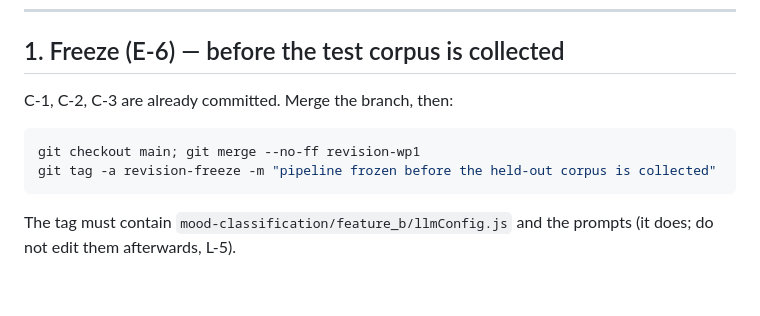
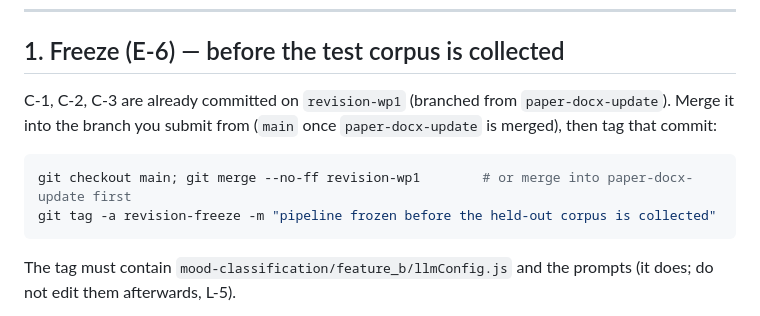
Before and after one commit to AyushK0808/web2music, a Markdown page: RUN_COMMANDS.md, the part around the change. Drawn GitHub-style; blank space fills up the shorter version.

Commit message:
RUN_COMMANDS: clarify which branch to merge before tagging the freeze

````diff
--- a/RUN_COMMANDS.md
+++ b/RUN_COMMANDS.md
@@ -95,10 +95,11 @@ The result headers (`manifest`) record all of this.
 
 ## 1. Freeze (E-6) — before the test corpus is collected
 
-C-1, C-2, C-3 are already committed. Merge the branch, then:
+C-1, C-2, C-3 are already committed on `revision-wp1` (branched from `paper-docx-update`). Merge it into the branch you submit from
+(`main` once `paper-docx-update` is merged), then tag that commit:
 
 ```powershell
-git checkout main; git merge --no-ff revision-wp1
+git checkout main; git merge --no-ff revision-wp1        # or merge into paper-docx-update first
 git tag -a revision-freeze -m "pipeline frozen before the held-out corpus is collected"
 ```
 
````
